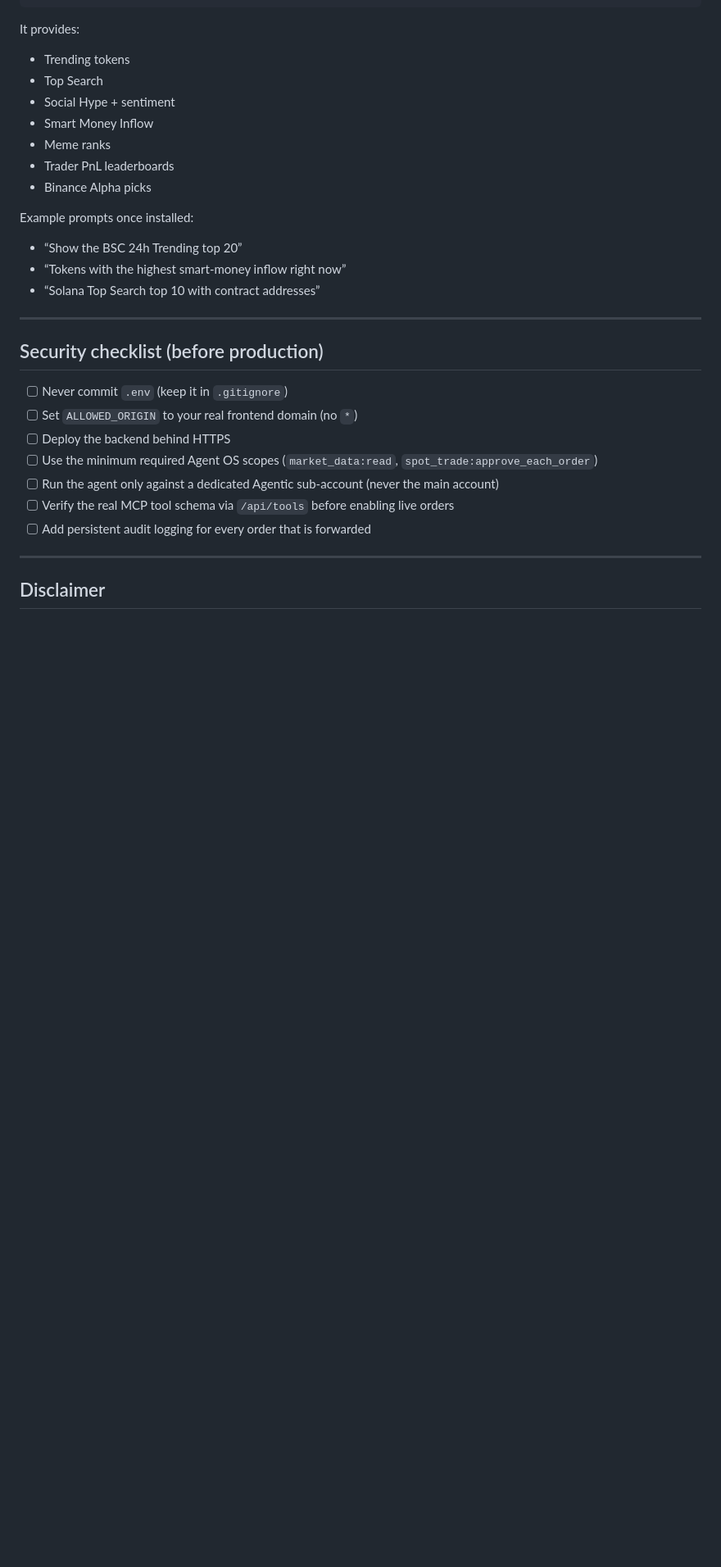
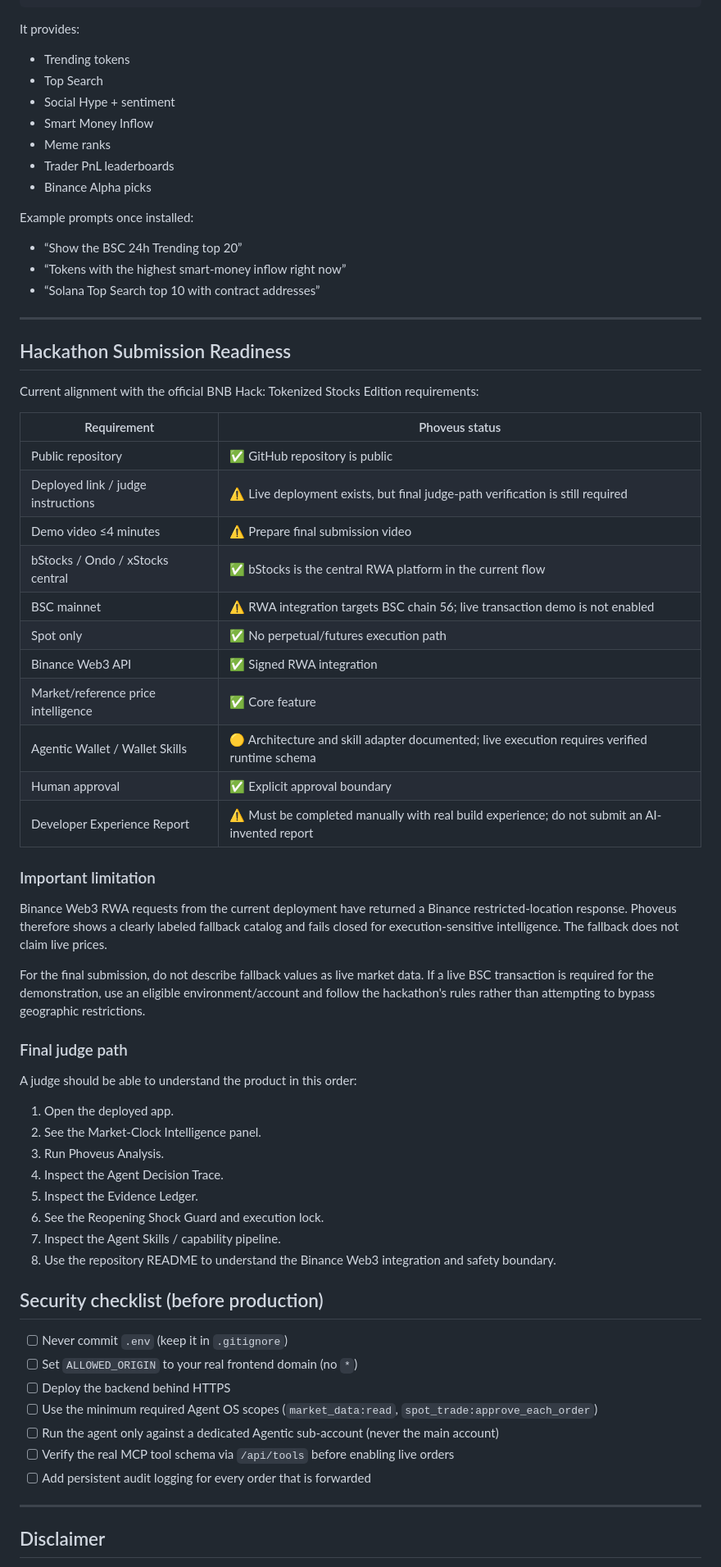
Before and after one commit to wadezigh96/Phoveus, a Markdown page: README.md, the part around the change. Shown at 82% size. Drawn GitHub-style; blank space fills up the shorter version.

Commit message:
docs: add hackathon submission readiness checklist

```diff
--- a/README.md
+++ b/README.md
@@ -249,6 +249,43 @@ Example prompts once installed:
 
 ---
 
+## Hackathon Submission Readiness
+
+Current alignment with the official BNB Hack: Tokenized Stocks Edition requirements:
+
+| Requirement | Phoveus status |
+|---|---|
+| Public repository | ✅ GitHub repository is public |
+| Deployed link / judge instructions | ⚠️ Live deployment exists, but final judge-path verification is still required |
+| Demo video ≤4 minutes | ⚠️ Prepare final submission video |
+| bStocks / Ondo / xStocks central | ✅ bStocks is the central RWA platform in the current flow |
+| BSC mainnet | ⚠️ RWA integration targets BSC chain 56; live transaction demo is not enabled |
+| Spot only | ✅ No perpetual/futures execution path |
+| Binance Web3 API | ✅ Signed RWA integration |
+| Market/reference price intelligence | ✅ Core feature |
+| Agentic Wallet / Wallet Skills | 🟡 Architecture and skill adapter documented; live execution requires verified runtime schema |
+| Human approval | ✅ Explicit approval boundary |
+| Developer Experience Report | ⚠️ Must be completed manually with real build experience; do not submit an AI-invented report |
+
+### Important limitation
+
+Binance Web3 RWA requests from the current deployment have returned a Binance restricted-location response. Phoveus therefore shows a clearly labeled fallback catalog and fails closed for execution-sensitive intelligence. The fallback does not claim live prices.
+
+For the final submission, do not describe fallback values as live market data. If a live BSC transaction is required for the demonstration, use an eligible environment/account and follow the hackathon's rules rather than attempting to bypass geographic restrictions.
+
+### Final judge path
+
+A judge should be able to understand the product in this order:
+
+1. Open the deployed app.
+2. See the Market-Clock Intelligence panel.
+3. Run Phoveus Analysis.
+4. Inspect the Agent Decision Trace.
+5. Inspect the Evidence Ledger.
+6. See the Reopening Shock Guard and execution lock.
+7. Inspect the Agent Skills / capability pipeline.
+8. Use the repository README to understand the Binance Web3 integration and safety boundary.
+
 ## Security checklist (before production)
 
 - [ ] Never commit `.env` (keep it in `.gitignore`)
```
